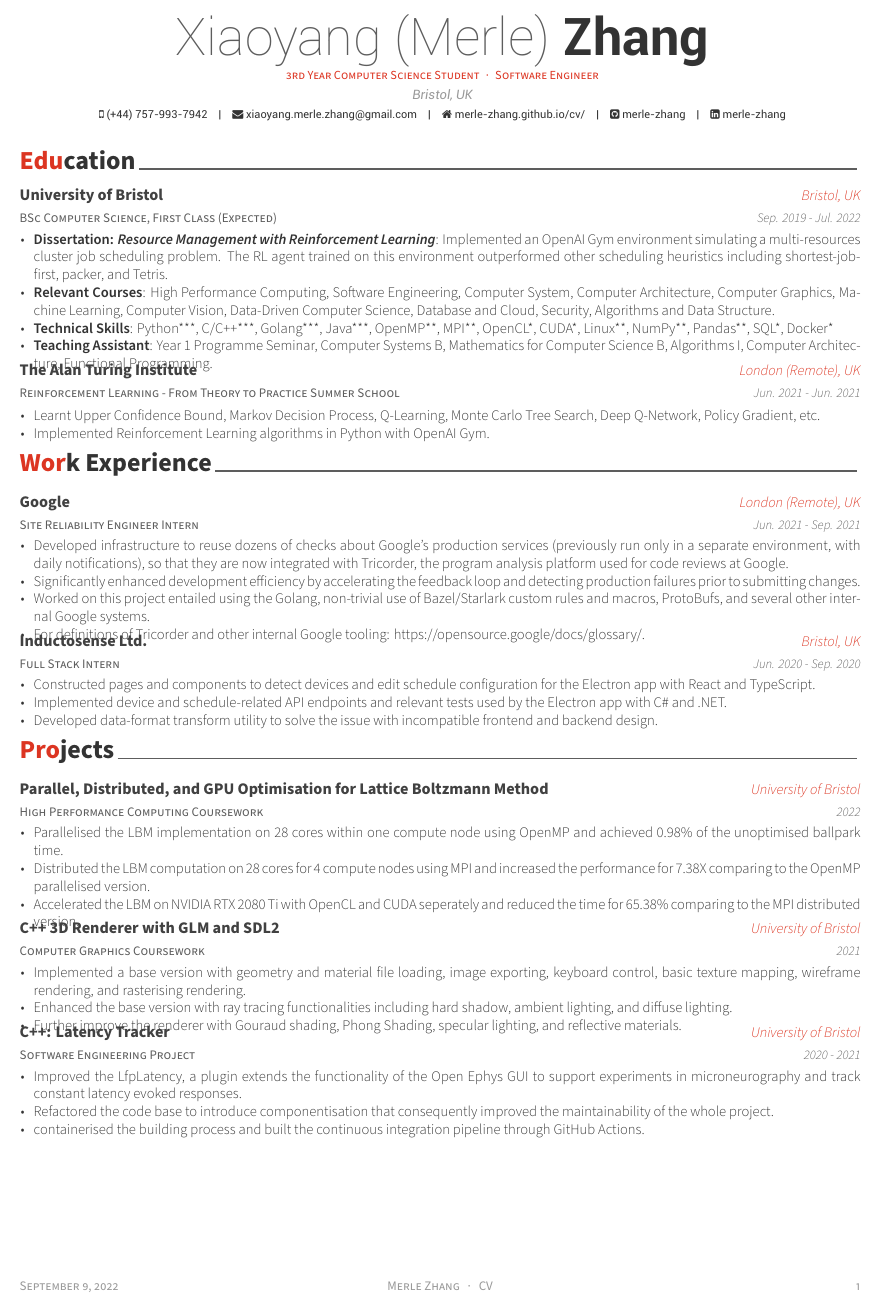
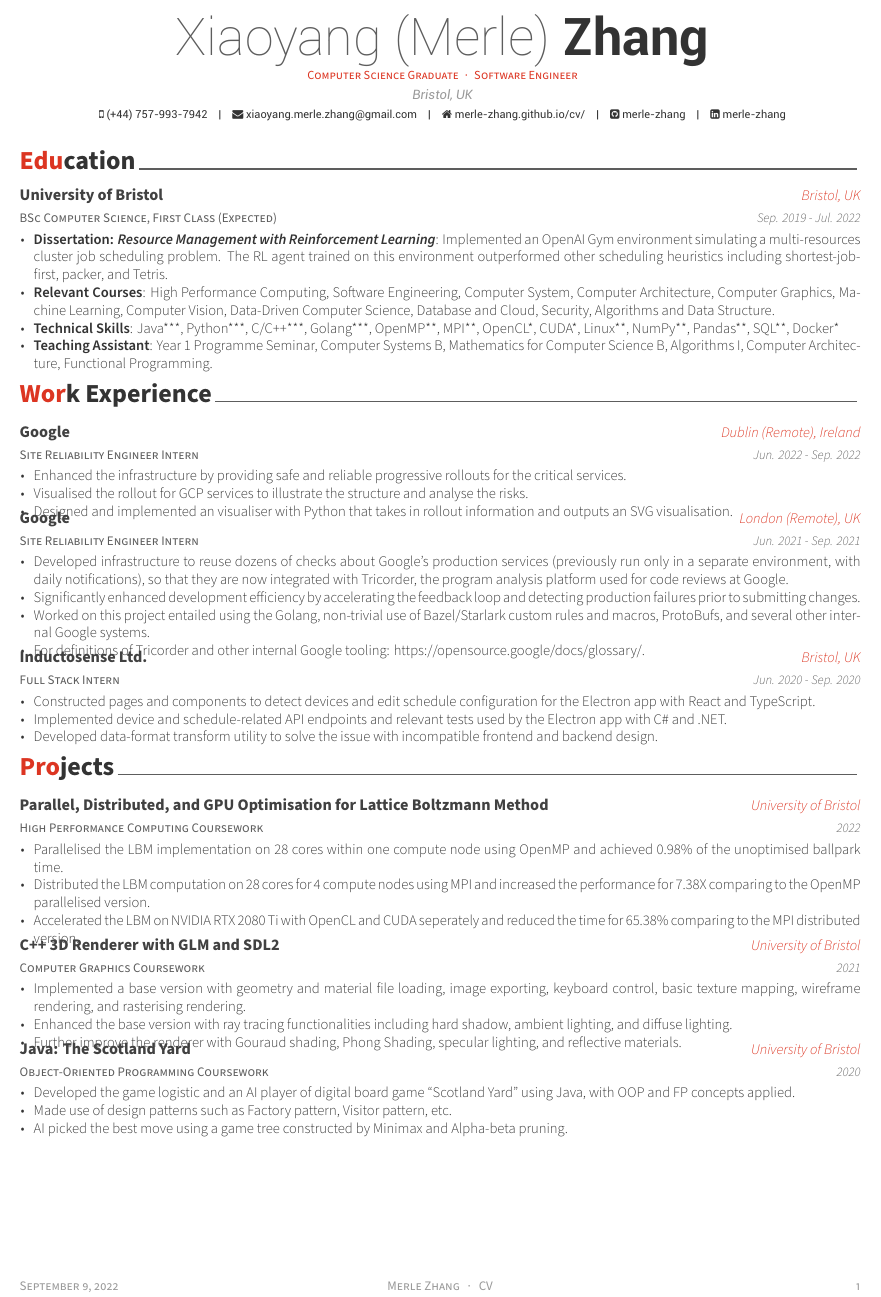
Before and after one commit to dextermayhewjd/Awesome-CV, a LaTeX CV (resume.tex, which reads resume/education.tex, resume/experience.tex, resume/projects.tex): part of the page, cut so that both start at the same text. Compiled offline with XeLaTeX.

```diff
--- a/resume.tex
+++ b/resume.tex
@@ -54,7 +54,7 @@
 % Available options: circle|rectangle,edge/noedge,left/right
 % \photo[rectangle,edge,right]{./examples/profile}
 \name{Xiaoyang (Merle)}{Zhang}
-\position{3rd Year Computer Science Student{\enskip\cdotp\enskip}Software Engineer}
+\position{Computer Science Graduate{\enskip\cdotp\enskip}Software Engineer}
 \address{Bristol, UK}
 
 \mobile{(+44) 757-993-7942}
--- a/resume/education.tex
+++ b/resume/education.tex
@@ -19,22 +19,22 @@
       \begin{cvitems} % Description(s) bullet points
       \item {\textbf{Dissertation: \textit{Resource Management with Reinforcement Learning}}: Implemented an OpenAI Gym environment simulating a multi-resources cluster job scheduling problem. The RL agent trained on this environment outperformed other scheduling heuristics including shortest-job-first, packer, and Tetris.}
         \item {\textbf{Relevant Courses}: High Performance Computing, Software Engineering, Computer System, Computer Architecture, Computer Graphics, Machine Learning, Computer Vision, Data-Driven Computer Science, Database and Cloud, Security, Algorithms and Data Structure.}
-        \item {\textbf{Technical Skills}: Python***, C/C++***, Golang***, Java***, OpenMP**, MPI**, OpenCL*, CUDA*, Linux**, NumPy**, Pandas**, SQL*, Docker*}
+        \item {\textbf{Technical Skills}: Java***, Python***, C/C++***, Golang***, OpenMP**, MPI**, OpenCL*, CUDA*, Linux**, NumPy**, Pandas**, SQL**, Docker*}
         \item {\textbf{Teaching Assistant}: Year 1 Programme Seminar, Computer Systems B, Mathematics for Computer Science B, Algorithms I, Computer Architecture, Functional Programming.}
       \end{cvitems}
     }
 
-  \cventry
-    {Reinforcement Learning - From Theory to Practice Summer School} % Degree
-    {The Alan Turing Institute} % Institution
-    {London (Remote), UK} % Location
-    {Jun. 2021 - Jun. 2021} % Date(s)
-    {
-      \begin{cvitems} % Description(s) bullet points
-        \item {Learnt Upper Confidence Bound, Markov Decision Process, Q-Learning, Monte Carlo Tree Search, Deep Q-Network, Policy Gradient, etc.}
-        \item {Implemented Reinforcement Learning algorithms in Python with OpenAI Gym.}
-      \end{cvitems}
-    }
+%   \cventry
+%     {Reinforcement Learning - From Theory to Practice Summer School} % Degree
+%     {The Alan Turing Institute} % Institution
+%     {London (Remote), UK} % Location
+%     {Jun. 2021 - Jun. 2021} % Date(s)
+%     {
+%       \begin{cvitems} % Description(s) bullet points
+%         \item {Learnt Upper Confidence Bound, Markov Decision Process, Q-Learning, Monte Carlo Tree Search, Deep Q-Network, Policy Gradient, etc.}
+%         \item {Implemented Reinforcement Learning algorithms in Python with OpenAI Gym.}
+%       \end{cvitems}
+%     }
 
 %---------------------------------------------------------
 \end{cventries}
--- a/resume/experience.tex
+++ b/resume/experience.tex
@@ -8,6 +8,20 @@
 %	CONTENT
 %-------------------------------------------------------------------------------
 \begin{cventries}
+
+%---------------------------------------------------------
+  \cventry
+    {Site Reliability Engineer Intern} % Job title
+    {Google} % Organization
+    {Dublin (Remote), Ireland} % Location
+    {Jun. 2022 - Sep. 2022} % Date(s)
+    {
+      \begin{cvitems} % Description(s) of tasks/responsibilities
+        \item {Enhanced the infrastructure by providing safe and reliable progressive rollouts for the critical services.}
+        \item {Visualised the rollout for GCP services to illustrate the structure and analyse the risks.}
+        \item {Designed and implemented an visualiser with Python that takes in rollout information and outputs an SVG visualisation.}
+      \end{cvitems}
+    }
 
 %---------------------------------------------------------
   \cventry
--- a/resume/projects.tex
+++ b/resume/projects.tex
@@ -52,18 +52,18 @@
 %     }
 
 %---------------------------------------------------------
-  \cventry
-    {Software Engineering Project} % Affiliation/role
-    {C++: Latency Tracker} % Organization/group
-    {University of Bristol} % Location
-    {2020 - 2021} % Date(s)
-    {
-      \begin{cvitems} % Description(s) of experience/contributions/knowledge
-        \item {Improved the LfpLatency, a plugin extends the functionality of the Open Ephys GUI to support experiments in microneurography and track constant latency evoked responses.}
-        \item {Refactored the code base to introduce componentisation that consequently improved the maintainability of the whole project.}
-        \item {containerised the building process and built the continuous integration pipeline through GitHub Actions.}
-      \end{cvitems}
-    }
+%   \cventry
+%     {Software Engineering Project} % Affiliation/role
+%     {C++: Latency Tracker} % Organization/group
+%     {University of Bristol} % Location
+%     {2021} % Date(s)
+%     {
+%       \begin{cvitems} % Description(s) of experience/contributions/knowledge
+%         \item {Improved the LfpLatency, a plugin extends the functionality of the Open Ephys GUI to support experiments in microneurography and track constant latency evoked responses.}
+%         \item {Refactored the code base to introduce componentisation that consequently improved the maintainability of the whole project.}
+%         \item {containerised the building process and built the continuous integration pipeline through GitHub Actions.}
+%       \end{cvitems}
+%     }
 
 %---------------------------------------------------------
 %   \cventry
@@ -80,18 +80,18 @@
 %     }
 
 %---------------------------------------------------------
-%   \cventry
-%     {Object-Oriented Programming Coursework} % Affiliation/role
-%     {Java: The Scotland Yard} % Organization/group
-%     {University of Bristol} % Location
-%     {2020} % Date(s)
-%     {
-%       \begin{cvitems} % Description(s) of experience/contributions/knowledge
-%         \item {Developed the game logistic and an AI player of digital board game “Scotland Yard” using Java, with OOP and FP concepts applied.}
-%         \item {Made use of design patterns such as Factory pattern, Visitor pattern, etc.}
-%         \item {AI picked the best move using a game tree constructed by Minimax and Alpha-beta pruning.}
-%       \end{cvitems}
-%     }
+  \cventry
+    {Object-Oriented Programming Coursework} % Affiliation/role
+    {Java: The Scotland Yard} % Organization/group
+    {University of Bristol} % Location
+    {2020} % Date(s)
+    {
+      \begin{cvitems} % Description(s) of experience/contributions/knowledge
+        \item {Developed the game logistic and an AI player of digital board game “Scotland Yard” using Java, with OOP and FP concepts applied.}
+        \item {Made use of design patterns such as Factory pattern, Visitor pattern, etc.}
+        \item {AI picked the best move using a game tree constructed by Minimax and Alpha-beta pruning.}
+      \end{cvitems}
+    }
 
 %---------------------------------------------------------
 %   \cventry
```
